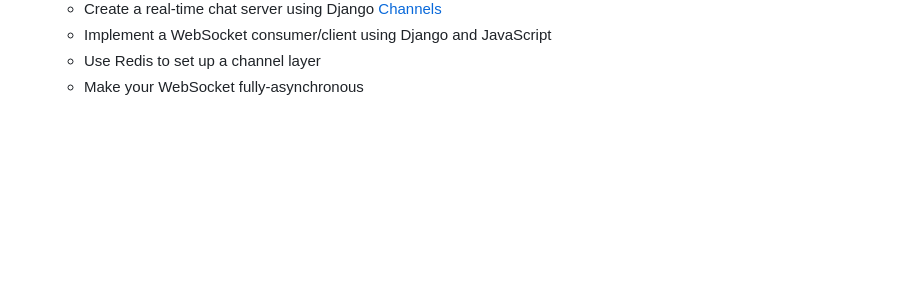
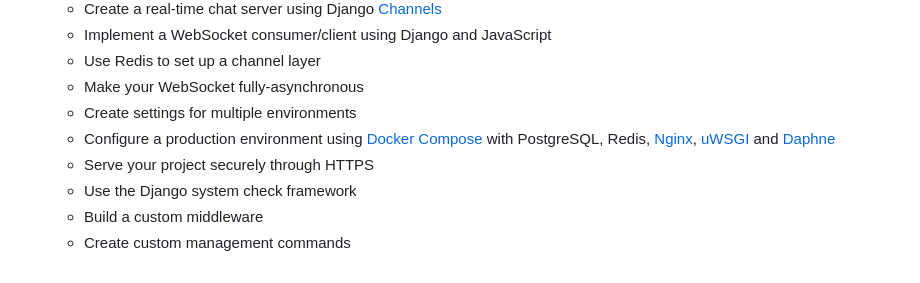
Before and after one commit to MoazSamy/Django-By-Example, a Markdown page: README.md, the part around the change. Drawn GitHub-style; blank space fills up the shorter version.

```diff
--- a/README.md
+++ b/README.md
@@ -92,3 +92,9 @@ The book covers a wide range of web app development topics divided into four dif
   - Implement a WebSocket consumer/client using Django and JavaScript
   - Use Redis to set up a channel layer
   - Make your WebSocket fully-asynchronous
+  - Create settings for multiple environments
+  - Configure a production environment using [Docker Compose](https://docs.docker.com/compose/) with PostgreSQL, Redis, [Nginx](https://www.nginx.com/), [uWSGI](https://uwsgi-docs.readthedocs.io/en/latest/) and [Daphne](https://github.com/django/daphne)
+  - Serve your project securely through HTTPS
+  - Use the Django system check framework
+  - Build a custom middleware
+  - Create custom management commands
```
